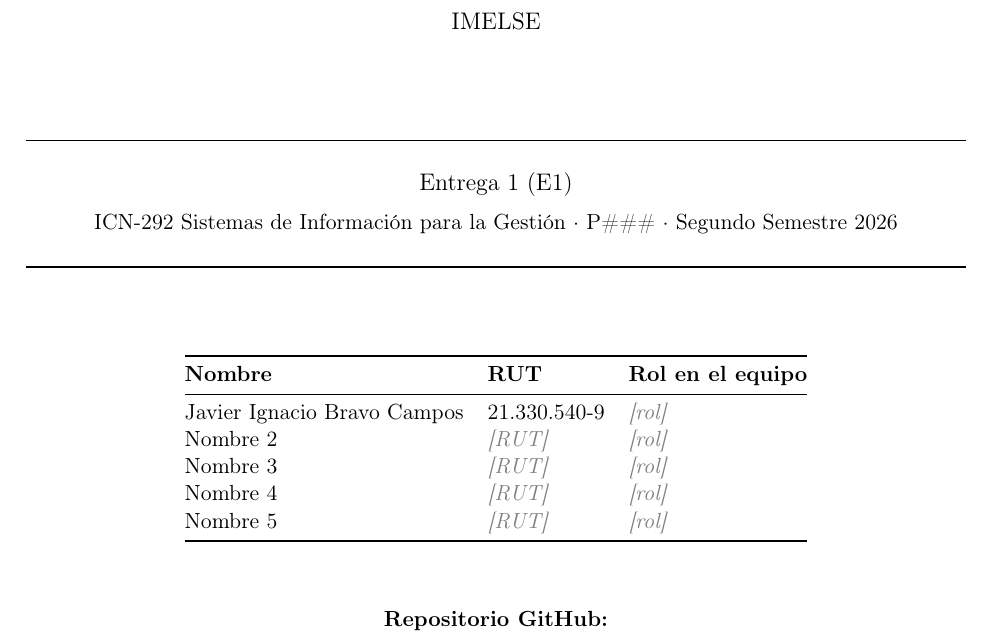
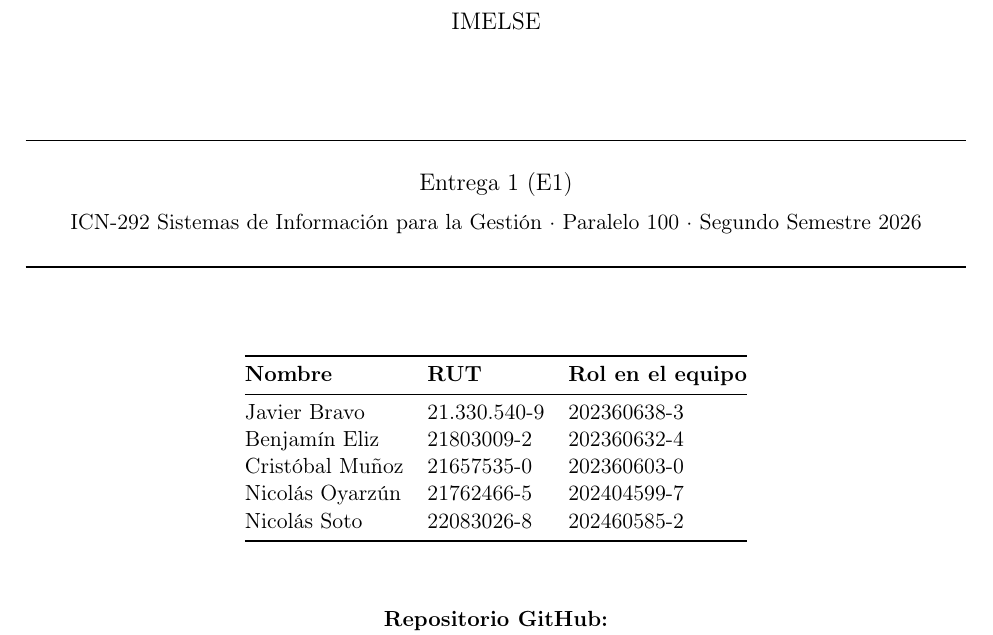
Before and after one commit to IMicit/ICN292_E1_20262, a LaTeX document (informe/informe_e1_imelse.tex): part of page 1 of 13, cut so that both start at the same text. Compiled offline with pdfLaTeX.

Commit message:
Actualización portada Informe

```diff
--- a/informe/informe_e1_imelse.tex
+++ b/informe/informe_e1_imelse.tex
@@ -63,18 +63,18 @@
 
 \rule{\textwidth}{0.8pt}\\[0.4cm]
 {\large Entrega 1 (E1)}\\[0.2cm]
-{\normalsize ICN-292 Sistemas de Información para la Gestión · \paralelo{} · Segundo Semestre 2026}\\[0.2cm]
+{\normalsize ICN-292 Sistemas de Información para la Gestión · Paralelo 100 · Segundo Semestre 2026}\\[0.2cm]
 \rule{\textwidth}{0.8pt}\\[1.5cm]
 
 \begin{tabular}{@{}lll@{}}
 \toprule
 \textbf{Nombre} & \textbf{RUT} & \textbf{Rol en el equipo} \\
 \midrule
-Javier Ignacio Bravo Campos & 21.330.540-9 & \ph{rol} \\
-Nombre 2 & \ph{RUT} & \ph{rol} \\
-Nombre 3 & \ph{RUT} & \ph{rol} \\
-Nombre 4 & \ph{RUT} & \ph{rol} \\
-Nombre 5 & \ph{RUT} & \ph{rol} \\
+Javier Bravo & 21.330.540-9 & 202360638-3 \\
+Benjamín Eliz & 21803009-2 & 202360632-4 \\
+Cristóbal Muñoz & 21657535-0 & 202360603-0 \\
+Nicolás Oyarzún & 21762466-5 & 202404599-7 \\
+Nicolás Soto & 22083026-8 & 202460585-2 \\
 \bottomrule
 \end{tabular}
 
```
